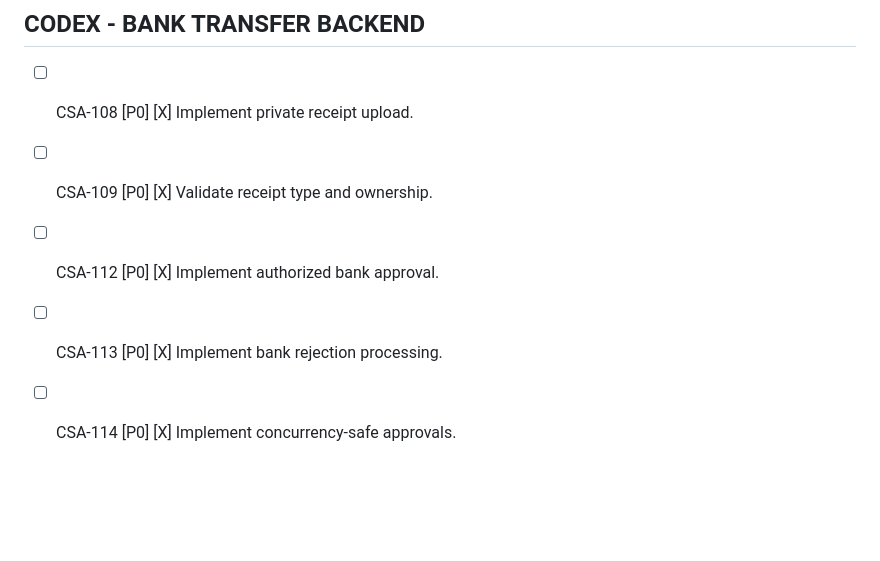
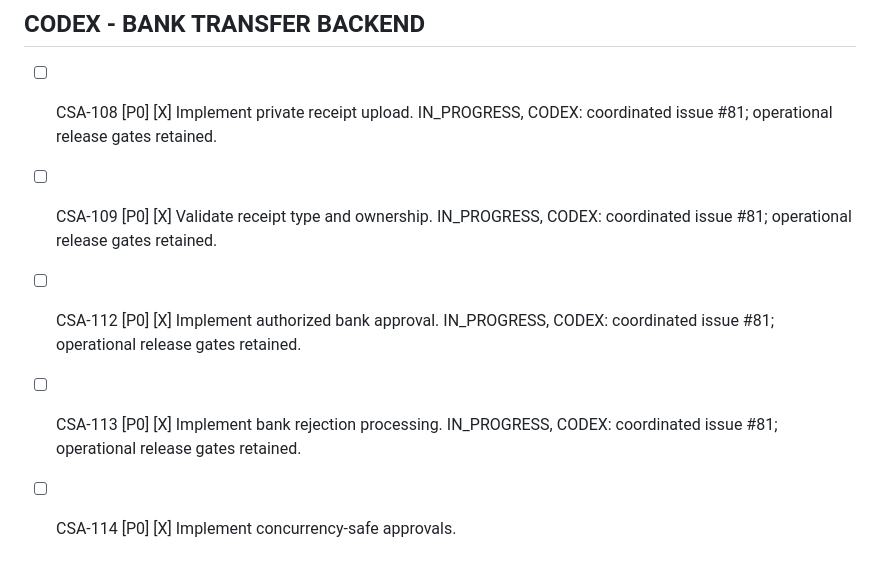
Before and after one commit to iamramishka/acendra, a Markdown page: TASKS.md, the part around the change. Rendered like a GitHub page; blank space fills up the shorter version.

Commit message:
docs: coordinate parallel receipt and bank review ownership

```diff
--- a/TASKS.md
+++ b/TASKS.md
@@ -1435,15 +1435,19 @@ for actual scope and evidence (only requested task IDs have records).
 
 - [ ] CSA-108 [P0] [X]
   Implement private receipt upload.
+  IN_PROGRESS, CODEX: coordinated issue #81; operational release gates retained.
 
 - [ ] CSA-109 [P0] [X]
   Validate receipt type and ownership.
+  IN_PROGRESS, CODEX: coordinated issue #81; operational release gates retained.
 
 - [ ] CSA-112 [P0] [X]
   Implement authorized bank approval.
+  IN_PROGRESS, CODEX: coordinated issue #81; operational release gates retained.
 
 - [ ] CSA-113 [P0] [X]
   Implement bank rejection processing.
+  IN_PROGRESS, CODEX: coordinated issue #81; operational release gates retained.
 
 - [ ] CSA-114 [P0] [X]
   Implement concurrency-safe approvals.
```
Also changed, not shown: docs/tasks/CSA-108-113-INTEGRATION.md (added, +41 -0 lines).
